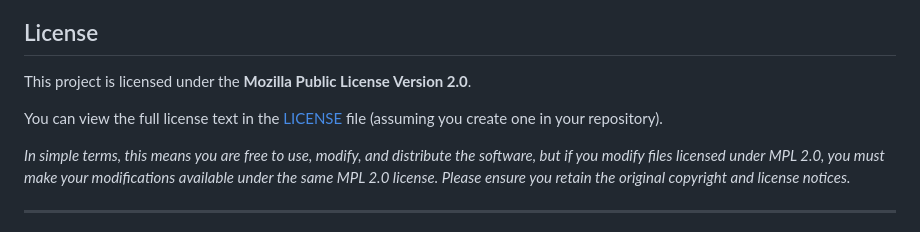
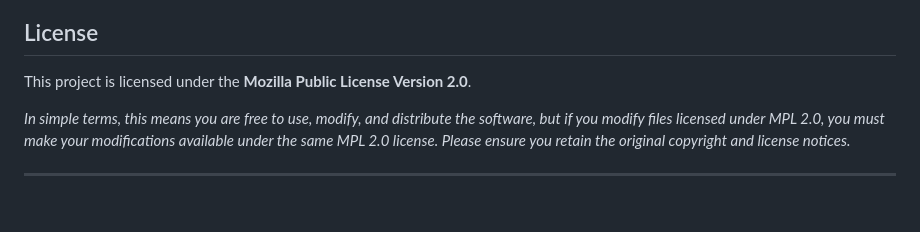
Before and after one commit to SurajVerma/focus-flow-monitor, a Markdown page: README.md, the part around the change. Drawn GitHub-style; blank space fills up the shorter version.

```diff
--- a/README.md
+++ b/README.md
@@ -62,8 +62,6 @@ Get the latest version from the official Firefox Add-ons store:
 
 This project is licensed under the **Mozilla Public License Version 2.0**.
 
-You can view the full license text in the [LICENSE](LICENSE) file (assuming you create one in your repository).
-
 _In simple terms, this means you are free to use, modify, and distribute the software, but if you modify files licensed under MPL 2.0, you must make your modifications available under the same MPL 2.0 license. Please ensure you retain the original copyright and license notices._
 
 ---
```
